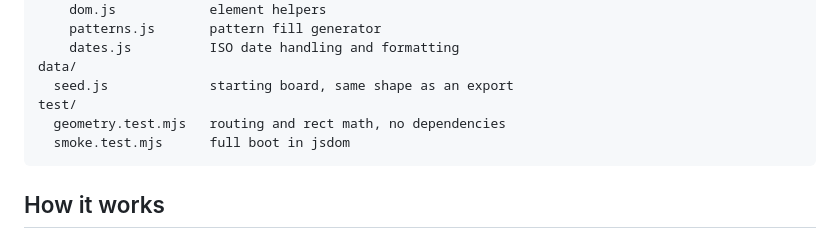
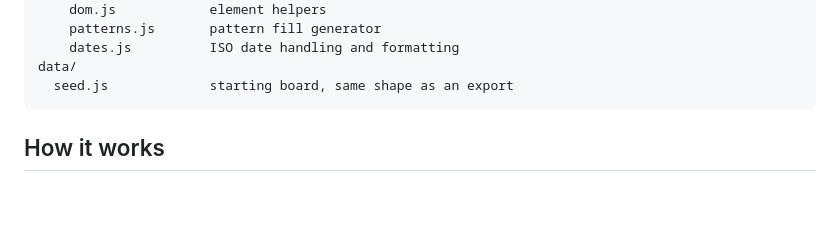
Before and after one commit to badbox29/runway, a Markdown page: README.md, the part around the change. GitHub-like rendering; blank space fills up the shorter version.

````diff
--- a/README.md
+++ b/README.md
@@ -92,9 +92,6 @@ js/
     dates.js          ISO date handling and formatting
 data/
   seed.js             starting board, same shape as an export
-test/
-  geometry.test.mjs   routing and rect math, no dependencies
-  smoke.test.mjs      full boot in jsdom
 ```
 
 ## How it works
````
